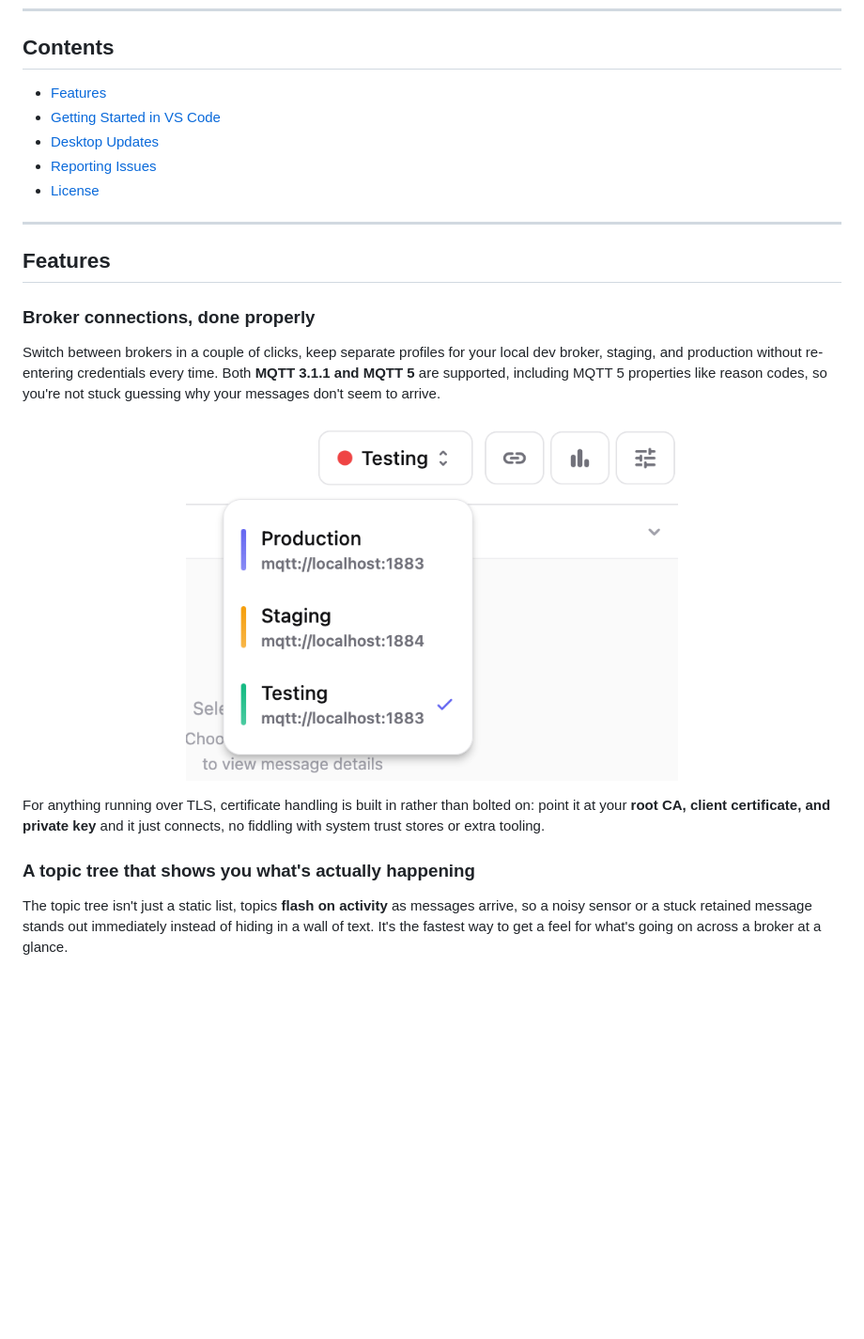
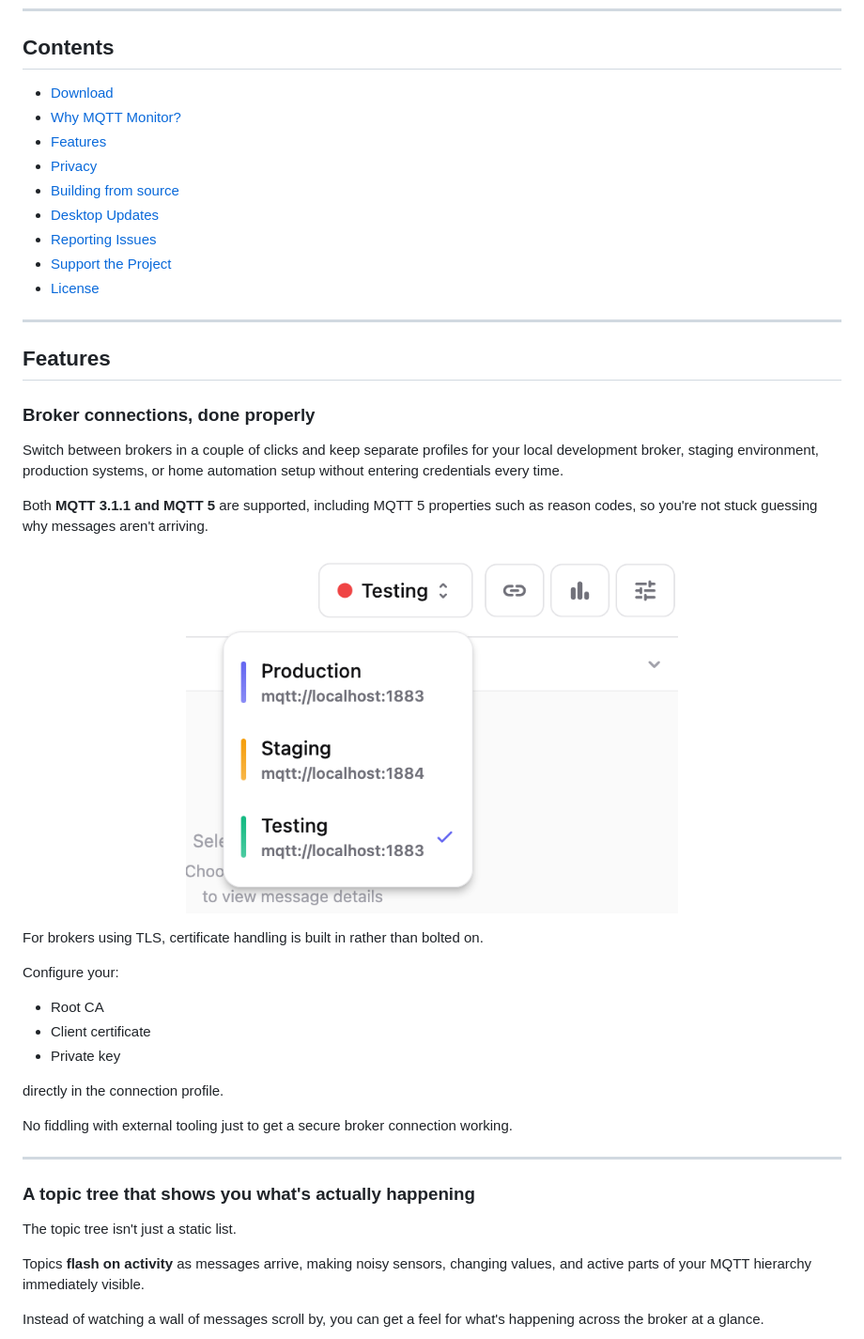
Before and after one commit to mijelsma/MQTT-Monitor, a Markdown page: README.md, the part around one of its changes. Shown at 94% size. Rendered like a GitHub page; blank space fills up the shorter version.

```diff
--- a/README.md
+++ b/README.md
@@ -37,11 +81,15 @@ Flutter compiles down to native code instead of shipping a bundled browser, whic
 
 ## Contents
 
-- [Features](#features)
-- [Getting Started in VS Code](#getting-started-in-vs-code)
-- [Desktop Updates](docs/updates.md)
-- [Reporting Issues](#reporting-issues)
-- [License](#license)
+* [Download](#download)
+* [Why MQTT Monitor?](#why-mqtt-monitor)
+* [Features](#features)
+* [Privacy](#privacy)
+* [Building from source](#building-from-source)
+* [Desktop Updates](docs/updates.md)
+* [Reporting Issues](#reporting-issues)
+* [Support the Project](#support-the-project)
+* [License](#license)
 
 ---
 
@@ -49,6 +97,8 @@ Flutter compiles down to native code instead of shipping a bundled browser, whic
 
 ### Broker connections, done properly
 
-Switch between brokers in a couple of clicks, keep separate profiles for your local dev broker, staging, and production without re-entering credentials every time. Both **MQTT 3.1.1 and MQTT 5** are supported, including MQTT 5 properties like reason codes, so you're not stuck guessing why your messages don't seem to arrive.
+Switch between brokers in a couple of clicks and keep separate profiles for your local development broker, staging environment, production systems, or home automation setup without entering credentials every time.
+
+Both **MQTT 3.1.1 and MQTT 5** are supported, including MQTT 5 properties such as reason codes, so you're not stuck guessing why messages aren't arriving.
 
 <p align="center">
@@ -56,9 +106,25 @@ Switch between brokers in a couple of clicks, keep separate profiles for your lo
 </p>
 
-For anything running over TLS, certificate handling is built in rather than bolted on: point it at your **root CA, client certificate, and private key** and it just connects, no fiddling with system trust stores or extra tooling.
+For brokers using TLS, certificate handling is built in rather than bolted on.
+
+Configure your:
+
+* Root CA
+* Client certificate
+* Private key
+
+directly in the connection profile.
+
+No fiddling with external tooling just to get a secure broker connection working.
+
+---
 
 ### A topic tree that shows you what's actually happening
 
-The topic tree isn't just a static list, topics **flash on activity** as messages arrive, so a noisy sensor or a stuck retained message stands out immediately instead of hiding in a wall of text. It's the fastest way to get a feel for what's going on across a broker at a glance.
+The topic tree isn't just a static list.
+
+Topics **flash on activity** as messages arrive, making noisy sensors, changing values, and active parts of your MQTT hierarchy immediately visible.
+
+Instead of watching a wall of messages scroll by, you can get a feel for what's happening across the broker at a glance.
 
 <p align="center">
```
Also changed, not shown: other parts of README.md (+232 -99 lines).
